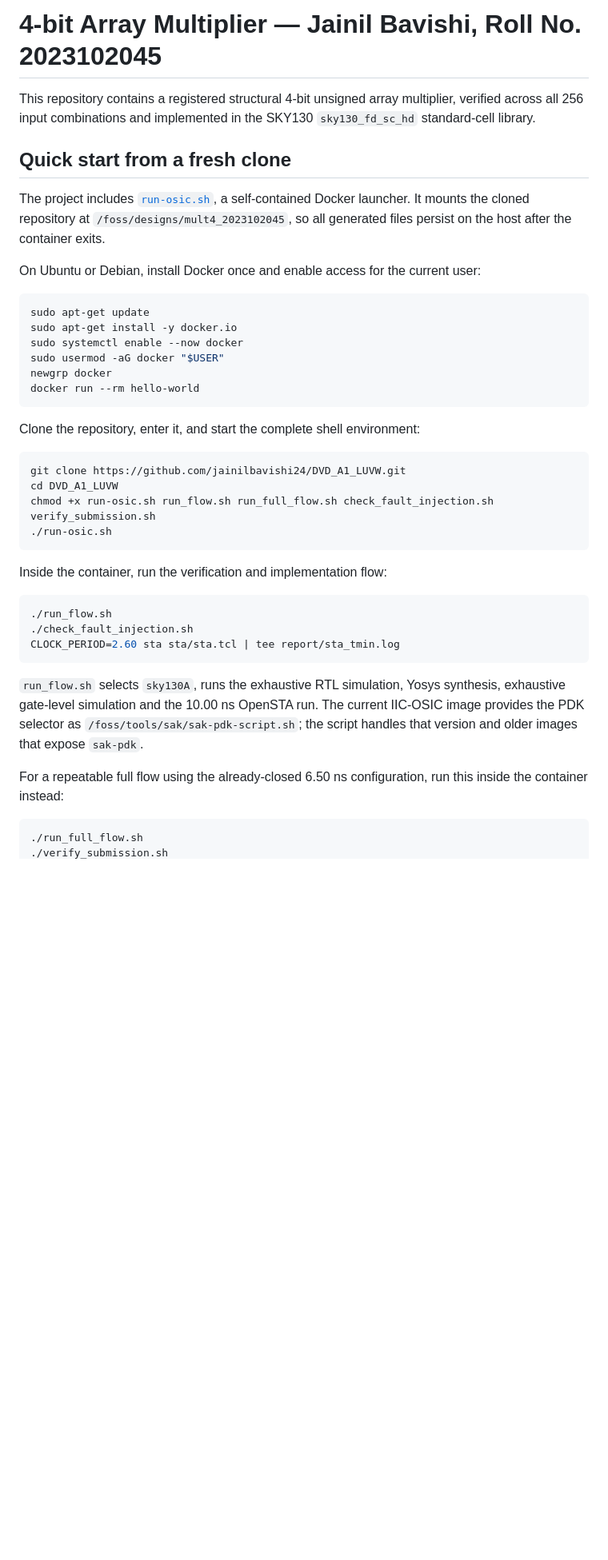
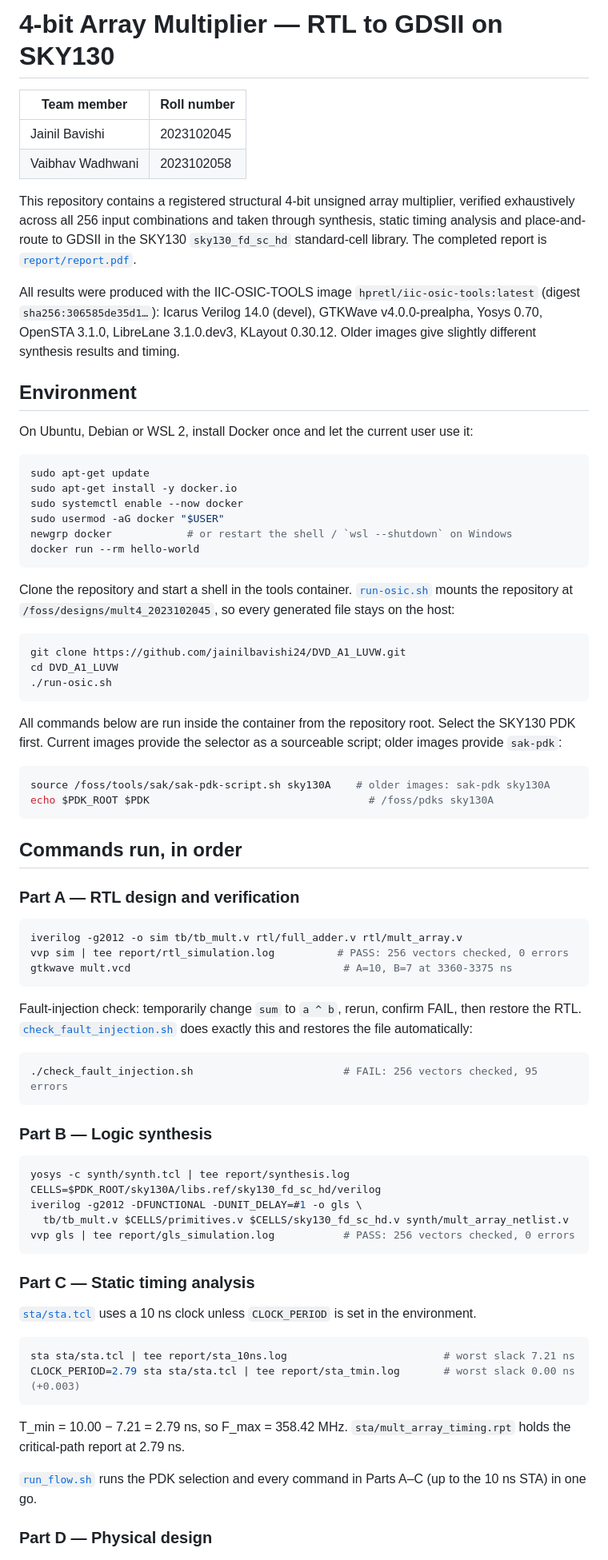
Before and after one commit to jainilbavishi24/DVD_A1_LUVW, a Markdown page: README.md, the part around one of its changes. Shown at 80% size. GitHub-like rendering; blank space fills up the shorter version.

````diff
--- a/README.md
+++ b/README.md
@@ -1,42 +1,80 @@
-# 4-bit Array Multiplier — Jainil Bavishi, Roll No. 2023102045
+# 4-bit Array Multiplier — RTL to GDSII on SKY130
 
-This repository contains a registered structural 4-bit unsigned array multiplier, verified across all 256 input combinations and implemented in the SKY130 `sky130_fd_sc_hd` standard-cell library.
+| Team member | Roll number |
+| --- | --- |
+| Jainil Bavishi | 2023102045 |
+| Vaibhav Wadhwani | 2023102058 |
 
-## Quick start from a fresh clone
+This repository contains a registered structural 4-bit unsigned array multiplier, verified exhaustively across all 256 input combinations and taken through synthesis, static timing analysis and place-and-route to GDSII in the SKY130 `sky130_fd_sc_hd` standard-cell library. The completed report is [`report/report.pdf`](report/report.pdf).
 
-The project includes [`run-osic.sh`](run-osic.sh), a self-contained Docker launcher. It mounts the cloned repository at `/foss/designs/mult4_2023102045`, so all generated files persist on the host after the container exits.
+All results were produced with the IIC-OSIC-TOOLS image `hpretl/iic-osic-tools:latest` (digest `sha256:306585de35d1…`): Icarus Verilog 14.0 (devel), GTKWave v4.0.0-prealpha, Yosys 0.70, OpenSTA 3.1.0, LibreLane 3.1.0.dev3, KLayout 0.30.12. Older images give slightly different synthesis results and timing.
 
-On Ubuntu or Debian, install Docker once and enable access for the current user:
+## Environment
+
+On Ubuntu, Debian or WSL 2, install Docker once and let the current user use it:
 
 ```bash
 sudo apt-get update
 sudo apt-get install -y docker.io
 sudo systemctl enable --now docker
 sudo usermod -aG docker "$USER"
-newgrp docker
+newgrp docker            # or restart the shell / `wsl --shutdown` on Windows
 docker run --rm hello-world
 ```
 
-Clone the repository, enter it, and start the complete shell environment:
+Clone the repository and start a shell in the tools container. [`run-osic.sh`](run-osic.sh) mounts the repository at `/foss/designs/mult4_2023102045`, so every generated file stays on the host:
 
 ```bash
 git clone https://github.com/jainilbavishi24/DVD_A1_LUVW.git
 cd DVD_A1_LUVW
-chmod +x run-osic.sh run_flow.sh run_full_flow.sh check_fault_injection.sh verify_submission.sh
 ./run-osic.sh
 ```
 
-Inside the container, run the verification and implementation flow:
+All commands below are run inside the container from the repository root. Select the SKY130 PDK first. Current images provide the selector as a sourceable script; older images provide `sak-pdk`:
 
 ```bash
-./run_flow.sh
-./check_fault_injection.sh
-CLOCK_PERIOD=2.60 sta sta/sta.tcl | tee report/sta_tmin.log
+source /foss/tools/sak/sak-pdk-script.sh sky130A    # older images: sak-pdk sky130A
+echo $PDK_ROOT $PDK                                   # /foss/pdks sky130A
 ```
 
-`run_flow.sh` selects `sky130A`, runs the exhaustive RTL simulation, Yosys synthesis, exhaustive gate-level simulation and the 10.00 ns OpenSTA run. The current IIC-OSIC image provides the PDK selector as `/foss/tools/sak/sak-pdk-script.sh`; the script handles that version and older images that expose `sak-pdk`.
+## Commands run, in order
 
-For a repeatable full flow using the already-closed 6.50 ns configuration, run this inside the container instead:
+### Part A — RTL design and verification
 
 ```bash
-./run_full_flow.sh
+iverilog -g2012 -o sim tb/tb_mult.v rtl/full_adder.v rtl/mult_array.v
+vvp sim | tee report/rtl_simulation.log          # PASS: 256 vectors checked, 0 errors
+gtkwave mult.vcd                                  # A=10, B=7 at 3360-3375 ns
+```
+
+Fault-injection check: temporarily change `sum` to `a ^ b`, rerun, confirm FAIL, then restore the RTL. [`check_fault_injection.sh`](check_fault_injection.sh) does exactly this and restores the file automatically:
+
+```bash
+./check_fault_injection.sh                        # FAIL: 256 vectors checked, 95 errors
+```
+
+### Part B — Logic synthesis
+
+```bash
+yosys -c synth/synth.tcl | tee report/synthesis.log
+CELLS=$PDK_ROOT/sky130A/libs.ref/sky130_fd_sc_hd/verilog
+iverilog -g2012 -DFUNCTIONAL -DUNIT_DELAY=#1 -o gls \
+  tb/tb_mult.v $CELLS/primitives.v $CELLS/sky130_fd_sc_hd.v synth/mult_array_netlist.v
+vvp gls | tee report/gls_simulation.log           # PASS: 256 vectors checked, 0 errors
+```
+
+### Part C — Static timing analysis
+
+[`sta/sta.tcl`](sta/sta.tcl) uses a 10 ns clock unless `CLOCK_PERIOD` is set in the environment.
+
+```bash
+sta sta/sta.tcl | tee report/sta_10ns.log                         # worst slack 7.21 ns
+CLOCK_PERIOD=2.79 sta sta/sta.tcl | tee report/sta_tmin.log       # worst slack 0.00 ns (+0.003)
+```
+
+T_min = 10.00 − 7.21 = 2.79 ns, so F_max = 358.42 MHz. `sta/mult_array_timing.rpt` holds the critical-path report at 2.79 ns.
+
+[`run_flow.sh`](run_flow.sh) runs the PDK selection and every command in Parts A–C (up to the 10 ns STA) in one go.
+
+### Part D — Physical design
+
````
Also changed, not shown: other parts of README.md (+39 -31 lines).
